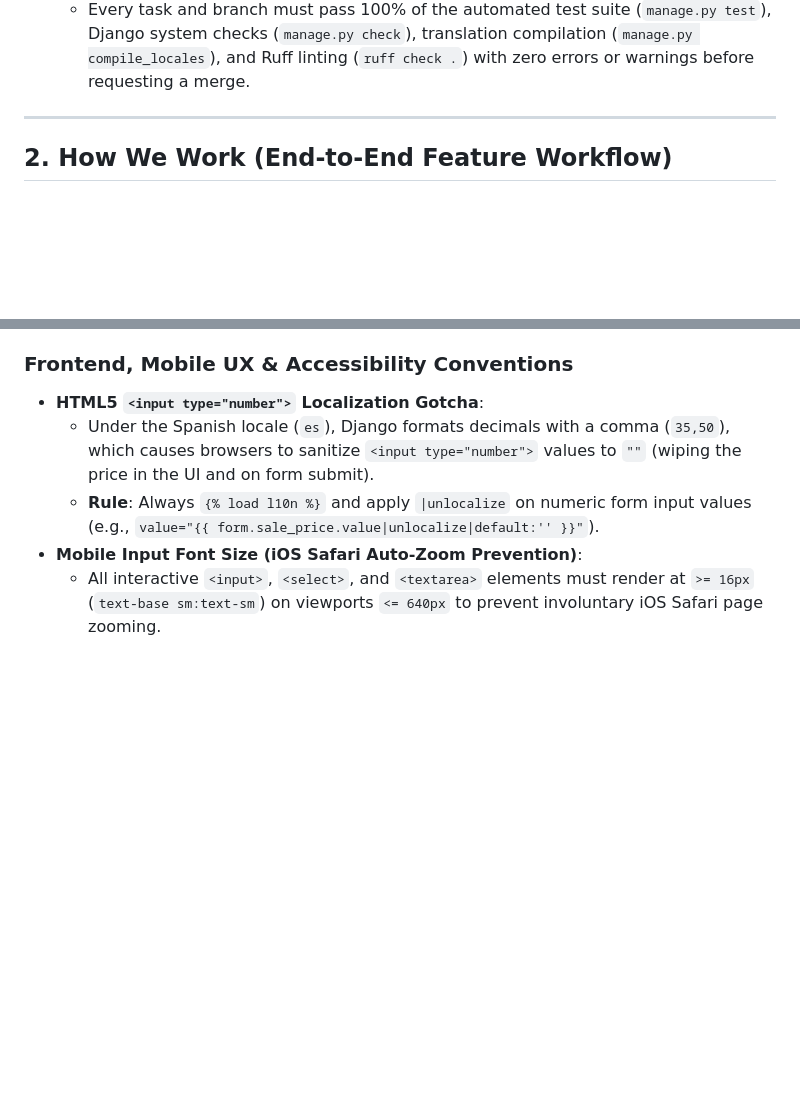
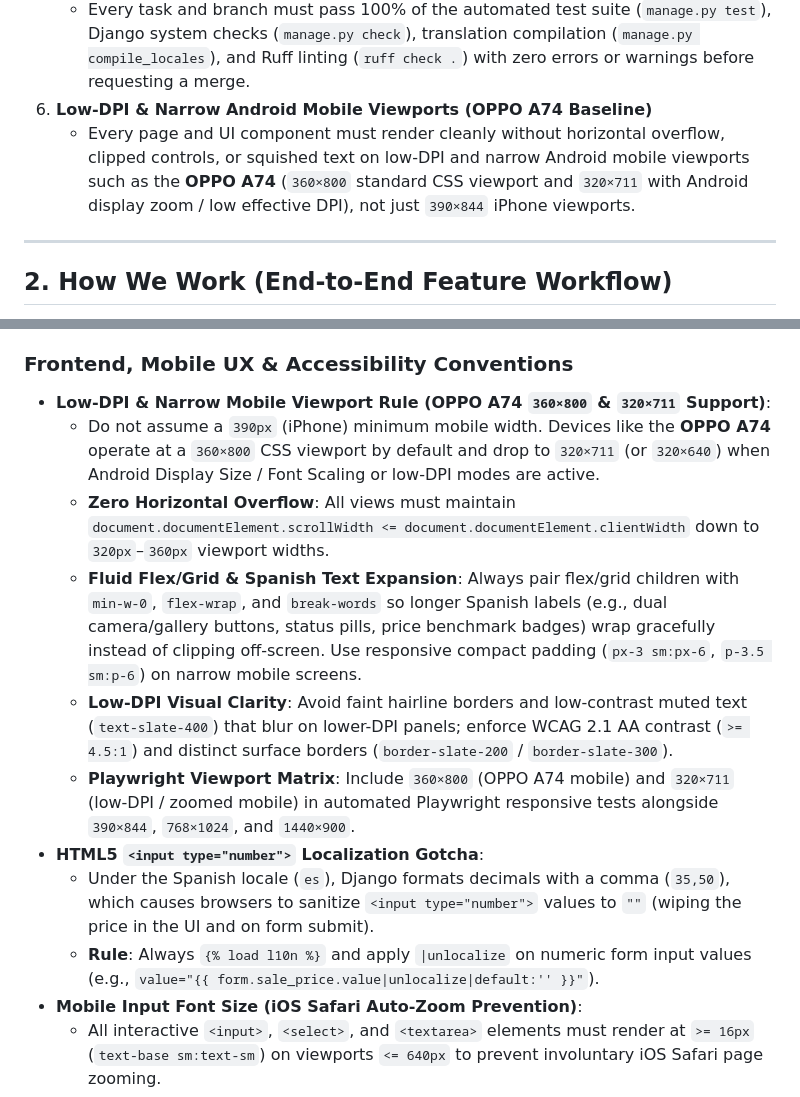
Before and after one commit to saert3311/2nd-hand-manager, a Markdown page: AGENTS.md, 2 parts joined by grey strips. Drawn GitHub-style; blank space fills up the shorter version.

Commit message:
docs: add OPPO A74 and low-dpi mobile UI rules to AGENTS.md

```diff
--- a/AGENTS.md
+++ b/AGENTS.md
@@ -19,6 +19,8 @@ This file defines the mandatory operational rules, development workflow, archite
    - Use soft-deletion (`product.soft_delete()` / `is_deleted=True`) for removing products from active staging. Never drop database tables, delete migrations, or wipe media/backups without explicit user authorization.
 5. **Zero-Failure Quality Gate**
    - Every task and branch must pass 100% of the automated test suite (`manage.py test`), Django system checks (`manage.py check`), translation compilation (`manage.py compile_locales`), and Ruff linting (`ruff check .`) with zero errors or warnings before requesting a merge.
+6. **Low-DPI & Narrow Android Mobile Viewports (OPPO A74 Baseline)**
+   - Every page and UI component must render cleanly without horizontal overflow, clipped controls, or squished text on low-DPI and narrow Android mobile viewports such as the **OPPO A74** (`360×800` standard CSS viewport and `320×711` with Android display zoom / low effective DPI), not just `390×844` iPhone viewports.
 
 ---
 
@@ -118,6 +120,12 @@ Deliver code in atomic, logically scoped commits following Conventional Commits:
 - **URL Validation**: Always validate external marketplace URLs with `HTTP_URL_VALIDATOR` (`schemes=["http", "https"]`) to block `javascript:` or `data:` URI injection.
 
 ### Frontend, Mobile UX & Accessibility Conventions
+- **Low-DPI & Narrow Mobile Viewport Rule (OPPO A74 `360×800` & `320×711` Support)**:
+  - Do not assume a `390px` (iPhone) minimum mobile width. Devices like the **OPPO A74** operate at a `360×800` CSS viewport by default and drop to `320×711` (or `320×640`) when Android Display Size / Font Scaling or low-DPI modes are active.
+  - **Zero Horizontal Overflow**: All views must maintain `document.documentElement.scrollWidth <= document.documentElement.clientWidth` down to `320px`–`360px` viewport widths.
+  - **Fluid Flex/Grid & Spanish Text Expansion**: Always pair flex/grid children with `min-w-0`, `flex-wrap`, and `break-words` so longer Spanish labels (e.g., dual camera/gallery buttons, status pills, price benchmark badges) wrap gracefully instead of clipping off-screen. Use responsive compact padding (`px-3 sm:px-6`, `p-3.5 sm:p-6`) on narrow mobile screens.
+  - **Low-DPI Visual Clarity**: Avoid faint hairline borders and low-contrast muted text (`text-slate-400`) that blur on lower-DPI panels; enforce WCAG 2.1 AA contrast (`>= 4.5:1`) and distinct surface borders (`border-slate-200` / `border-slate-300`).
+  - **Playwright Viewport Matrix**: Include `360×800` (OPPO A74 mobile) and `320×711` (low-DPI / zoomed mobile) in automated Playwright responsive tests alongside `390×844`, `768×1024`, and `1440×900`.
 - **HTML5 `<input type="number">` Localization Gotcha**:
   - Under the Spanish locale (`es`), Django formats decimals with a comma (`35,50`), which causes browsers to sanitize `<input type="number">` values to `""` (wiping the price in the UI and on form submit).
   - **Rule**: Always `{% load l10n %}` and apply `|unlocalize` on numeric form input values (e.g., `value="{{ form.sale_price.value|unlocalize|default:'' }}"`).
```
